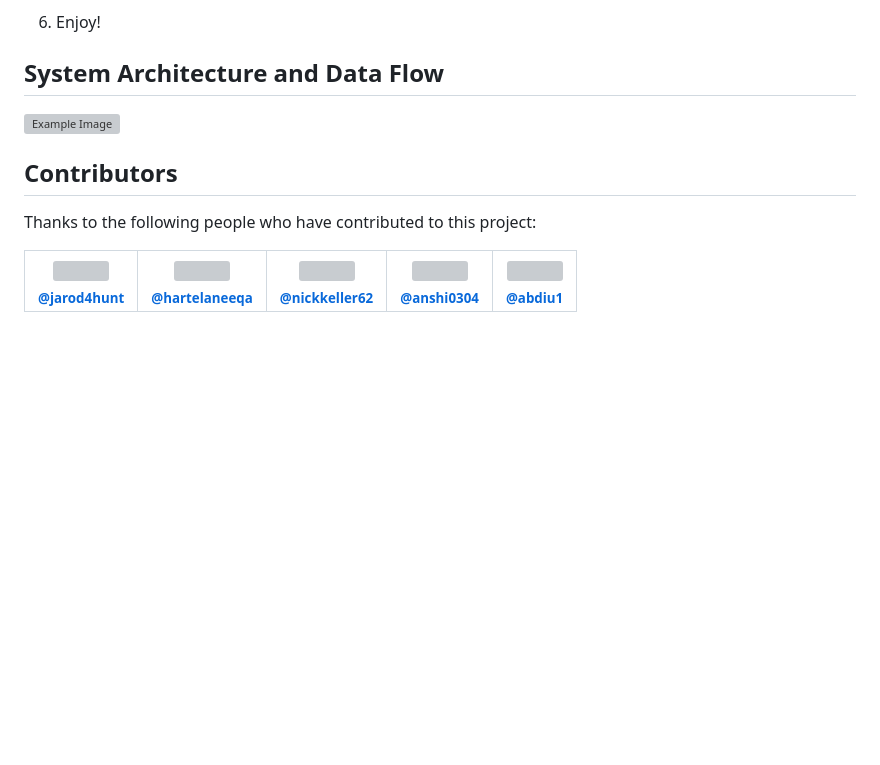
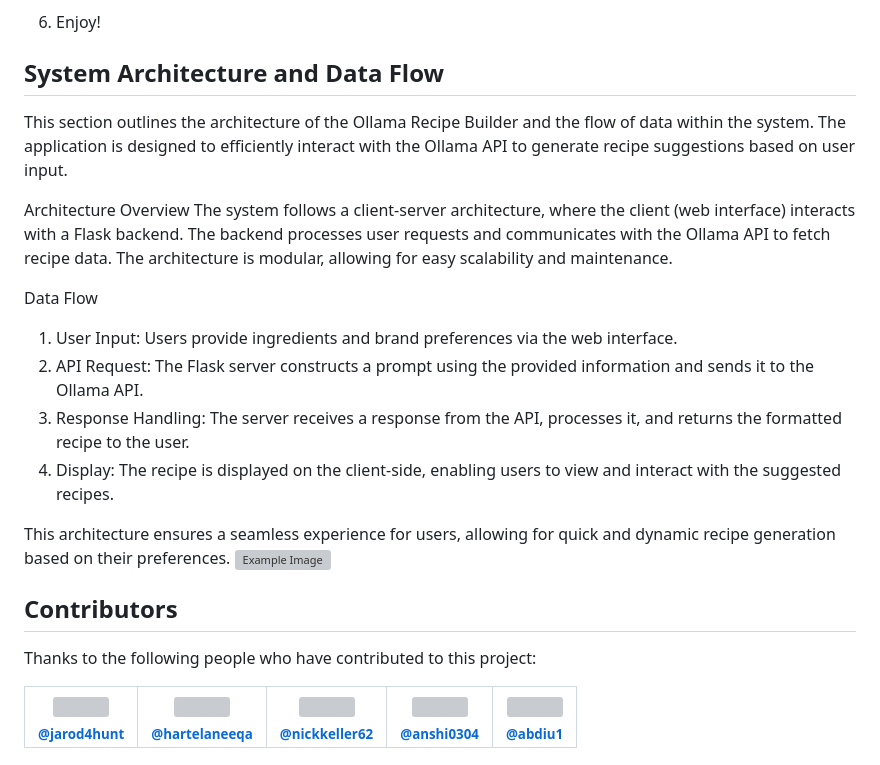
Before and after one commit to jarod4hunt/CSC395_Team-5, a Markdown page: README.md, the part around the change. GitHub-like rendering; blank space fills up the shorter version; grey boxes are pictures that could not be loaded.

```diff
--- a/README.md
+++ b/README.md
@@ -44,6 +44,19 @@ The app is built using Python's Flask framework and integrates with Ollama's AI
 7) Enjoy!
 
 ## System Architecture and Data Flow
+This section outlines the architecture of the Ollama Recipe Builder and the flow of data within the system. The application is designed to efficiently interact with the Ollama API to generate recipe suggestions based on user input.
+
+Architecture Overview
+The system follows a client-server architecture, where the client (web interface) interacts with a Flask backend. The backend processes user requests and communicates with the Ollama API to fetch recipe data. The architecture is modular, allowing for easy scalability and maintenance.
+
+Data Flow
+1.  User Input: Users provide ingredients and brand preferences via the web interface.
+2. API Request: The Flask server constructs a prompt using the provided information and sends it to the Ollama API.
+3. Response Handling: The server receives a response from the API, processes it, and returns the formatted recipe to the user.
+4. Display: The recipe is displayed on the client-side, enabling users to view and interact with the suggested recipes.
+
+
+This architecture ensures a seamless experience for users, allowing for quick and dynamic recipe generation based on their preferences.
 ![Example Image](example_output.png)
 
 
```
